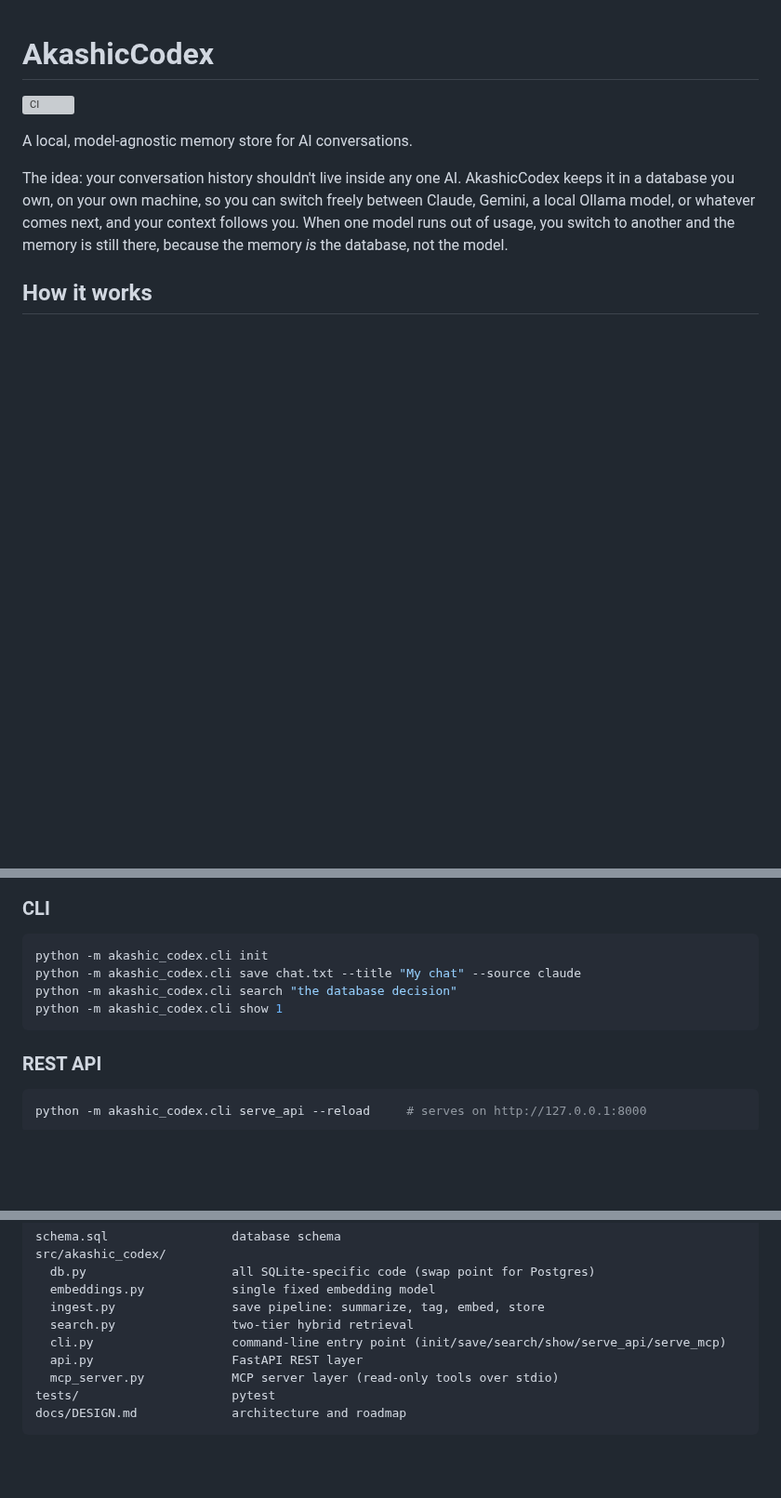
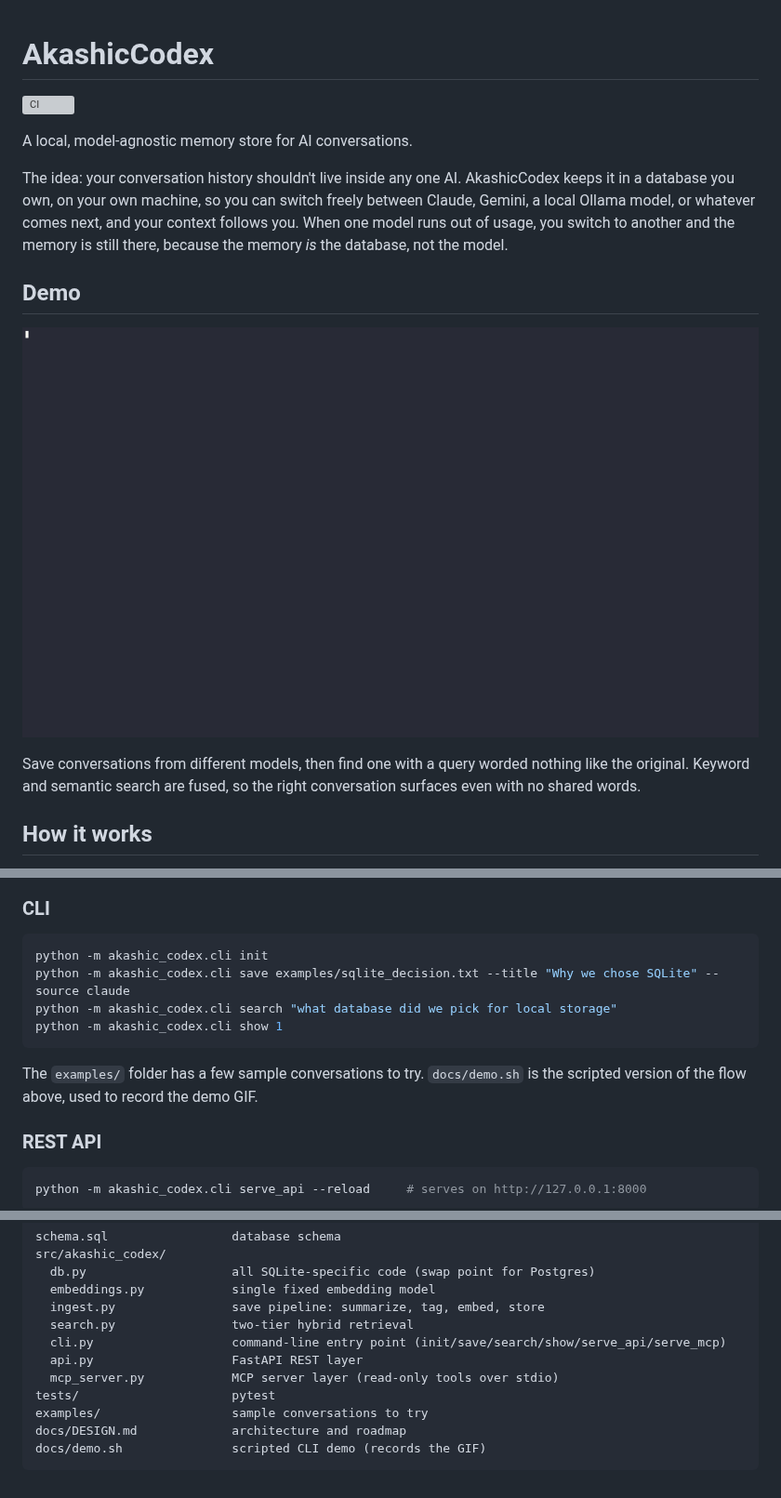
Before and after one commit to Gardner-Programs/akashic-codex, a Markdown page: README.md, 3 parts joined by grey strips. Shown at 93% size. GitHub-like rendering; pictures changed too: docs/images/demo.gif (added); blank space fills up the shorter version; grey boxes are pictures that could not be loaded.

Commit message:
Add demo GIF, sample conversations, and README demo section (step 9 polish) (#12)
* Add demo script, sample conversations, and README demo section

Add examples/ with a few sample conversations, a scripted docs/demo.sh that
runs the CLI flow against a throwaway database with third-party log noise
silenced, and a Demo section in the README referencing the GIF. Switch the
CLI quick start to use the bundled examples.

* Add demo GIF

````diff
--- a/README.md
+++ b/README.md
@@ -5,6 +5,12 @@
 A local, model-agnostic memory store for AI conversations.
 
 The idea: your conversation history shouldn't live inside any one AI. AkashicCodex keeps it in a database you own, on your own machine, so you can switch freely between Claude, Gemini, a local Ollama model, or whatever comes next, and your context follows you. When one model runs out of usage, you switch to another and the memory is still there, because the memory *is* the database, not the model.
+
+## Demo
+
+![AkashicCodex CLI demo](docs/images/demo.gif)
+
+Save conversations from different models, then find one with a query worded nothing like the original. Keyword and semantic search are fused, so the right conversation surfaces even with no shared words.
 
 ## How it works
 
@@ -28,10 +34,13 @@ cp .env.example .env
 
 ```bash
 python -m akashic_codex.cli init
-python -m akashic_codex.cli save chat.txt --title "My chat" --source claude
-python -m akashic_codex.cli search "the database decision"
+python -m akashic_codex.cli save examples/sqlite_decision.txt --title "Why we chose SQLite" --source claude
+python -m akashic_codex.cli search "what database did we pick for local storage"
 python -m akashic_codex.cli show 1
 ```
+
+The `examples/` folder has a few sample conversations to try. `docs/demo.sh` is the
+scripted version of the flow above, used to record the demo GIF.
 
 ### REST API
 
@@ -111,5 +120,7 @@ src/akashic_codex/
   api.py                   FastAPI REST layer
   mcp_server.py            MCP server layer (read-only tools over stdio)
 tests/                     pytest
+examples/                  sample conversations to try
 docs/DESIGN.md             architecture and roadmap
+docs/demo.sh               scripted CLI demo (records the GIF)
 ```
````
Also changed, not shown: 4 other files.
